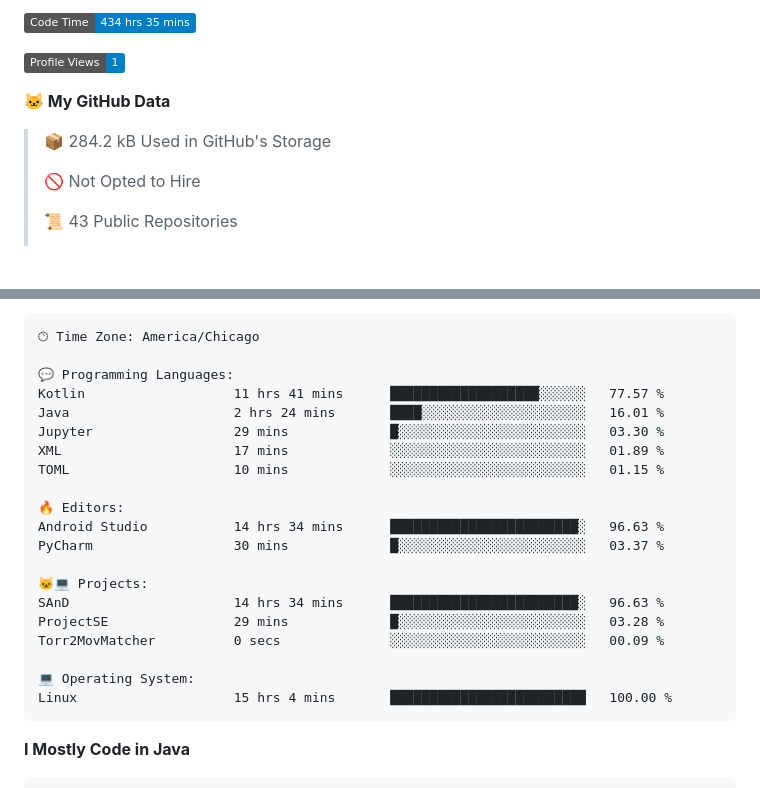
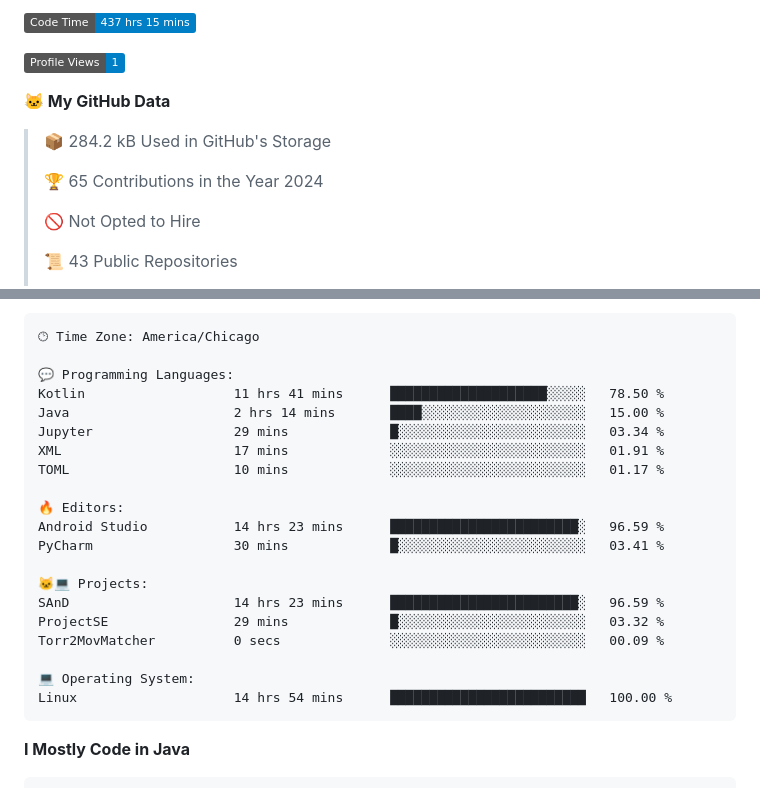
Before and after one commit to phanijsp/phanijsp, a Markdown page: README.md, 2 parts joined by grey strips. Rendered like a GitHub page; badges without logos; blank space fills up the shorter version.

Commit message:
Updated with Dev Metrics

````diff
--- a/README.md
+++ b/README.md
@@ -1,11 +1,13 @@
 <!--START_SECTION:waka-->
-![Code Time](http://img.shields.io/badge/Code%20Time-434%20hrs%2035%20mins-blue)
+![Code Time](http://img.shields.io/badge/Code%20Time-437%20hrs%2015%20mins-blue)
 
 ![Profile Views](http://img.shields.io/badge/Profile%20Views-1-blue)
 
 **🐱 My GitHub Data**
 
 > 📦 284.2 kB Used in GitHub's Storage
+ >
+> 🏆 65 Contributions in the Year 2024
  >
 > 🚫 Not Opted to Hire
  >
@@ -40,23 +42,23 @@ Sunday                   336 commits         ███░░░░░░░░
 🕑︎ Time Zone: America/Chicago
 
 💬 Programming Languages:
-Kotlin                   11 hrs 41 mins      ███████████████████░░░░░░   77.57 %
-Java                     2 hrs 24 mins       ████░░░░░░░░░░░░░░░░░░░░░   16.01 %
-Jupyter                  29 mins             █░░░░░░░░░░░░░░░░░░░░░░░░   03.30 %
-XML                      17 mins             ░░░░░░░░░░░░░░░░░░░░░░░░░   01.89 %
-TOML                     10 mins             ░░░░░░░░░░░░░░░░░░░░░░░░░   01.15 %
+Kotlin                   11 hrs 41 mins      ████████████████████░░░░░   78.50 %
+Java                     2 hrs 14 mins       ████░░░░░░░░░░░░░░░░░░░░░   15.00 %
+Jupyter                  29 mins             █░░░░░░░░░░░░░░░░░░░░░░░░   03.34 %
+XML                      17 mins             ░░░░░░░░░░░░░░░░░░░░░░░░░   01.91 %
+TOML                     10 mins             ░░░░░░░░░░░░░░░░░░░░░░░░░   01.17 %
 
 🔥 Editors:
-Android Studio           14 hrs 34 mins      ████████████████████████░   96.63 %
-PyCharm                  30 mins             █░░░░░░░░░░░░░░░░░░░░░░░░   03.37 %
+Android Studio           14 hrs 23 mins      ████████████████████████░   96.59 %
+PyCharm                  30 mins             █░░░░░░░░░░░░░░░░░░░░░░░░   03.41 %
 
 🐱‍💻 Projects:
-SAnD                     14 hrs 34 mins      ████████████████████████░   96.63 %
-ProjectSE                29 mins             █░░░░░░░░░░░░░░░░░░░░░░░░   03.28 %
+SAnD                     14 hrs 23 mins      ████████████████████████░   96.59 %
+ProjectSE                29 mins             █░░░░░░░░░░░░░░░░░░░░░░░░   03.32 %
 Torr2MovMatcher          0 secs              ░░░░░░░░░░░░░░░░░░░░░░░░░   00.09 %
 
 💻 Operating System:
-Linux                    15 hrs 4 mins       █████████████████████████   100.00 %
+Linux                    14 hrs 54 mins      █████████████████████████   100.00 %
 ```
 
 **I Mostly Code in Java**
````
Also changed, not shown: other parts of README.md (+1 -1 lines).
